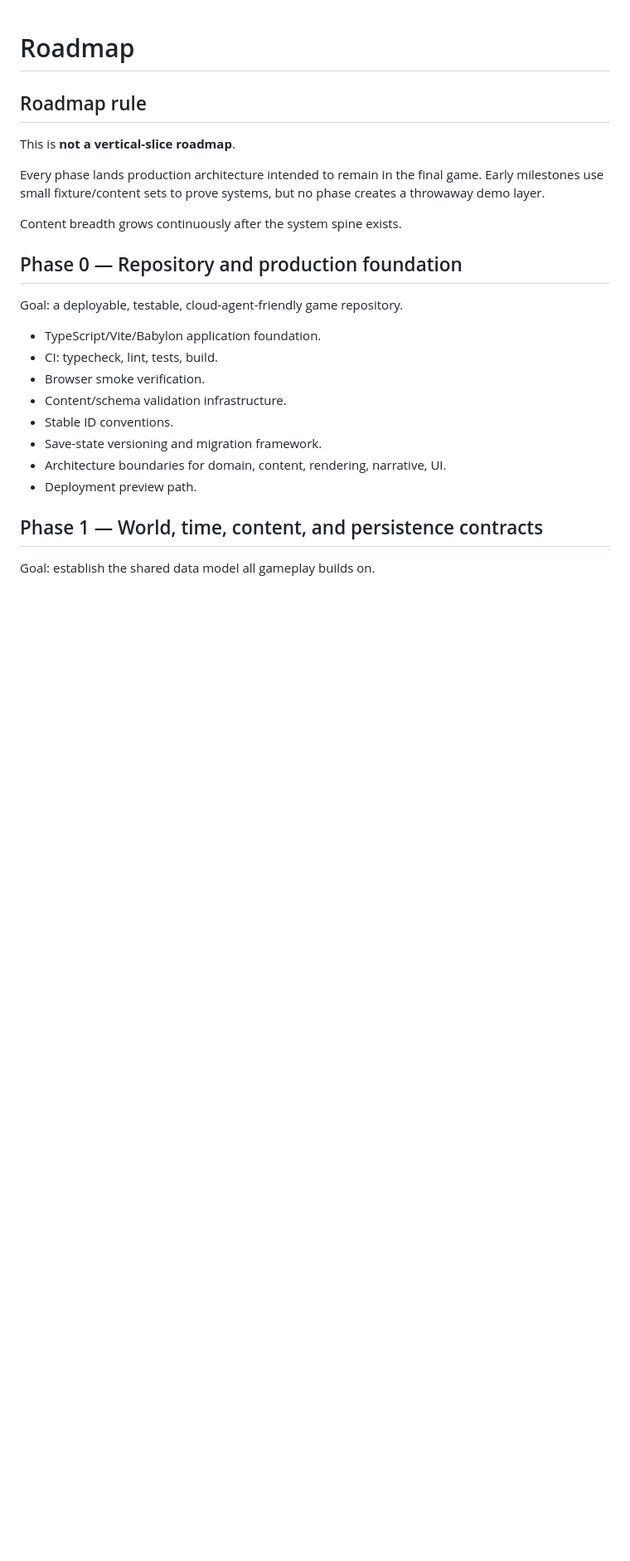
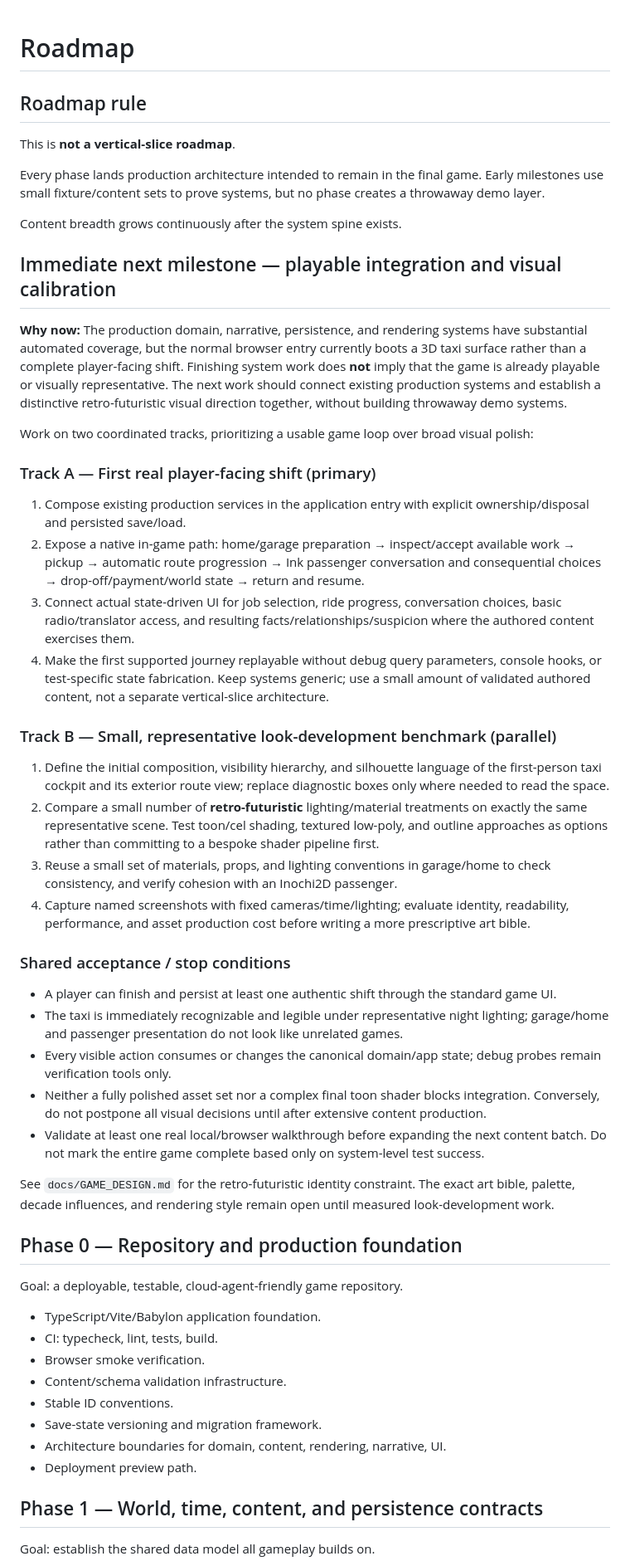
Before and after one commit to MohamedXIV/outsider-driver, a Markdown page: docs/ROADMAP.md, the part around the change. Shown at 83% size. Rendered like a GitHub page; blank space fills up the shorter version.

Commit message:
docs: prioritize playable integration with visual calibration [skip ci]

```diff
--- a/docs/ROADMAP.md
+++ b/docs/ROADMAP.md
@@ -7,6 +7,36 @@ This is **not a vertical-slice roadmap**.
 Every phase lands production architecture intended to remain in the final game. Early milestones use small fixture/content sets to prove systems, but no phase creates a throwaway demo layer.
 
 Content breadth grows continuously after the system spine exists.
+
+## Immediate next milestone — playable integration and visual calibration
+
+**Why now:** The production domain, narrative, persistence, and rendering systems have substantial automated coverage, but the normal browser entry currently boots a 3D taxi surface rather than a complete player-facing shift. Finishing system work does **not** imply that the game is already playable or visually representative. The next work should connect existing production systems and establish a distinctive retro-futuristic visual direction together, without building throwaway demo systems.
+
+Work on two coordinated tracks, prioritizing a usable game loop over broad visual polish:
+
+### Track A — First real player-facing shift (primary)
+
+1. Compose existing production services in the application entry with explicit ownership/disposal and persisted save/load.
+2. Expose a native in-game path: home/garage preparation → inspect/accept available work → pickup → automatic route progression → Ink passenger conversation and consequential choices → drop-off/payment/world state → return and resume.
+3. Connect actual state-driven UI for job selection, ride progress, conversation choices, basic radio/translator access, and resulting facts/relationships/suspicion where the authored content exercises them.
+4. Make the first supported journey replayable without debug query parameters, console hooks, or test-specific state fabrication. Keep systems generic; use a small amount of validated authored content, not a separate vertical-slice architecture.
+
+### Track B — Small, representative look-development benchmark (parallel)
+
+1. Define the initial composition, visibility hierarchy, and silhouette language of the first-person taxi cockpit and its exterior route view; replace diagnostic boxes only where needed to read the space.
+2. Compare a small number of **retro-futuristic** lighting/material treatments on exactly the same representative scene. Test toon/cel shading, textured low-poly, and outline approaches as options rather than committing to a bespoke shader pipeline first.
+3. Reuse a small set of materials, props, and lighting conventions in garage/home to check consistency, and verify cohesion with an Inochi2D passenger.
+4. Capture named screenshots with fixed cameras/time/lighting; evaluate identity, readability, performance, and asset production cost before writing a more prescriptive art bible.
+
+### Shared acceptance / stop conditions
+
+- A player can finish and persist at least one authentic shift through the standard game UI.
+- The taxi is immediately recognizable and legible under representative night lighting; garage/home and passenger presentation do not look like unrelated games.
+- Every visible action consumes or changes the canonical domain/app state; debug probes remain verification tools only.
+- Neither a fully polished asset set nor a complex final toon shader blocks integration. Conversely, do not postpone all visual decisions until after extensive content production.
+- Validate at least one real local/browser walkthrough before expanding the next content batch. Do not mark the entire game complete based only on system-level test success.
+
+See `docs/GAME_DESIGN.md` for the retro-futuristic identity constraint. The exact art bible, palette, decade influences, and rendering style remain open until measured look-development work.
 
 ## Phase 0 — Repository and production foundation
 
```
